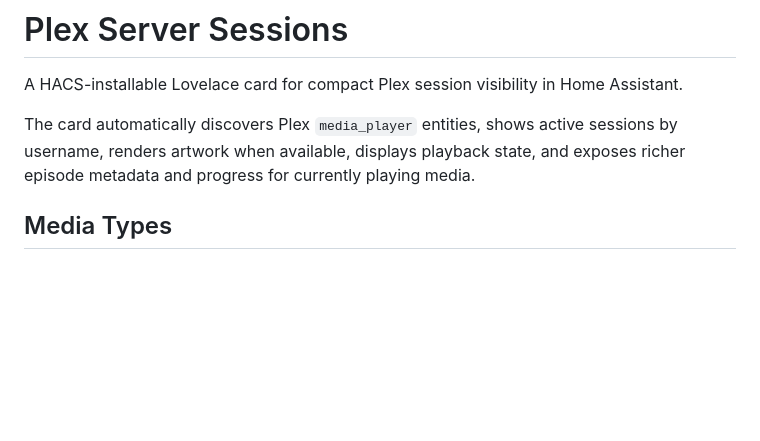
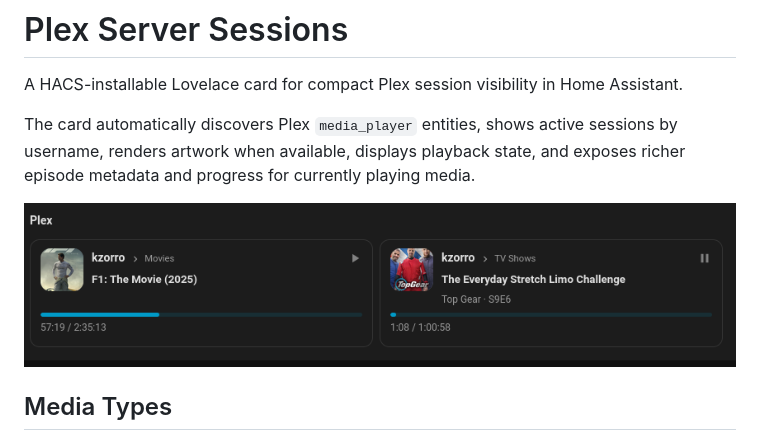
Before and after one commit to Kellel/plex-server-sessions, a Markdown page: README.md, the part around the change. Drawn GitHub-style; pictures changed too: docs/images/tv-session.png (added); blank space fills up the shorter version.

Commit message:
Add README preview screenshot

```diff
--- a/README.md
+++ b/README.md
@@ -3,6 +3,8 @@
 A HACS-installable Lovelace card for compact Plex session visibility in Home Assistant.
 
 The card automatically discovers Plex `media_player` entities, shows active sessions by username, renders artwork when available, displays playback state, and exposes richer episode metadata and progress for currently playing media.
+
+![Plex Server Sessions preview](docs/images/tv-session.png)
 
 ## Media Types
 
```
